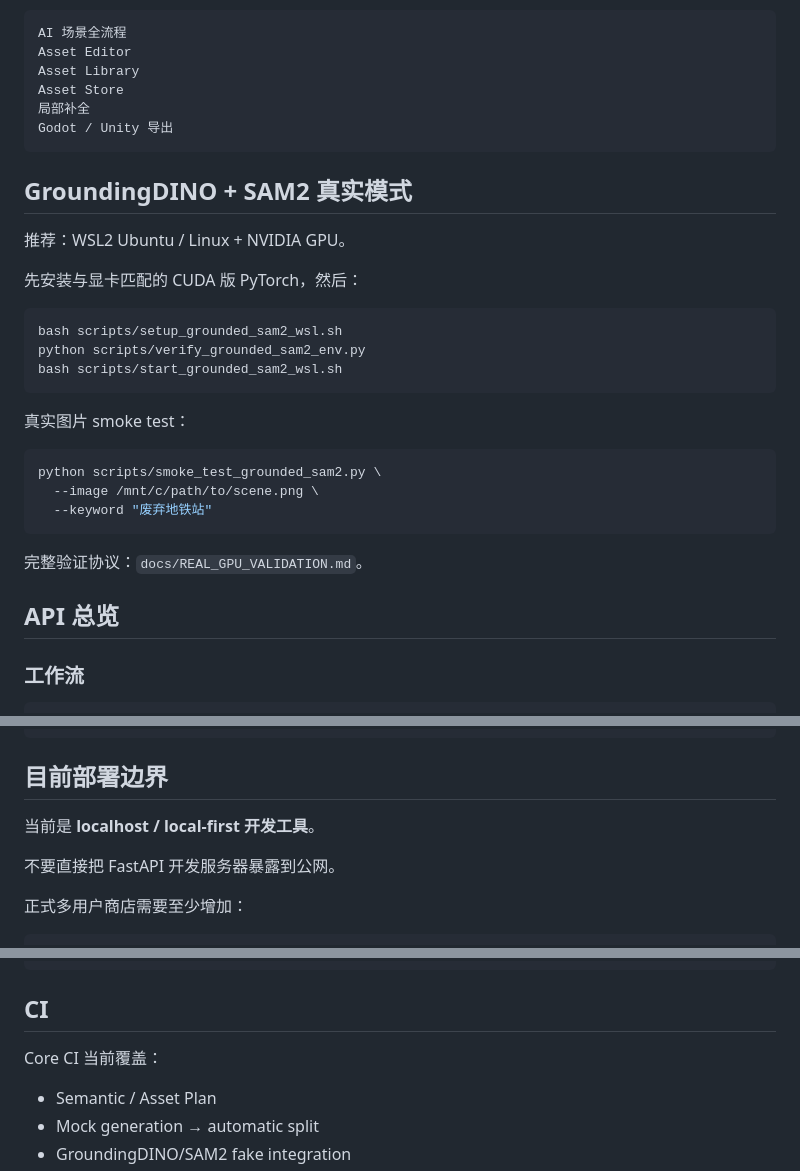
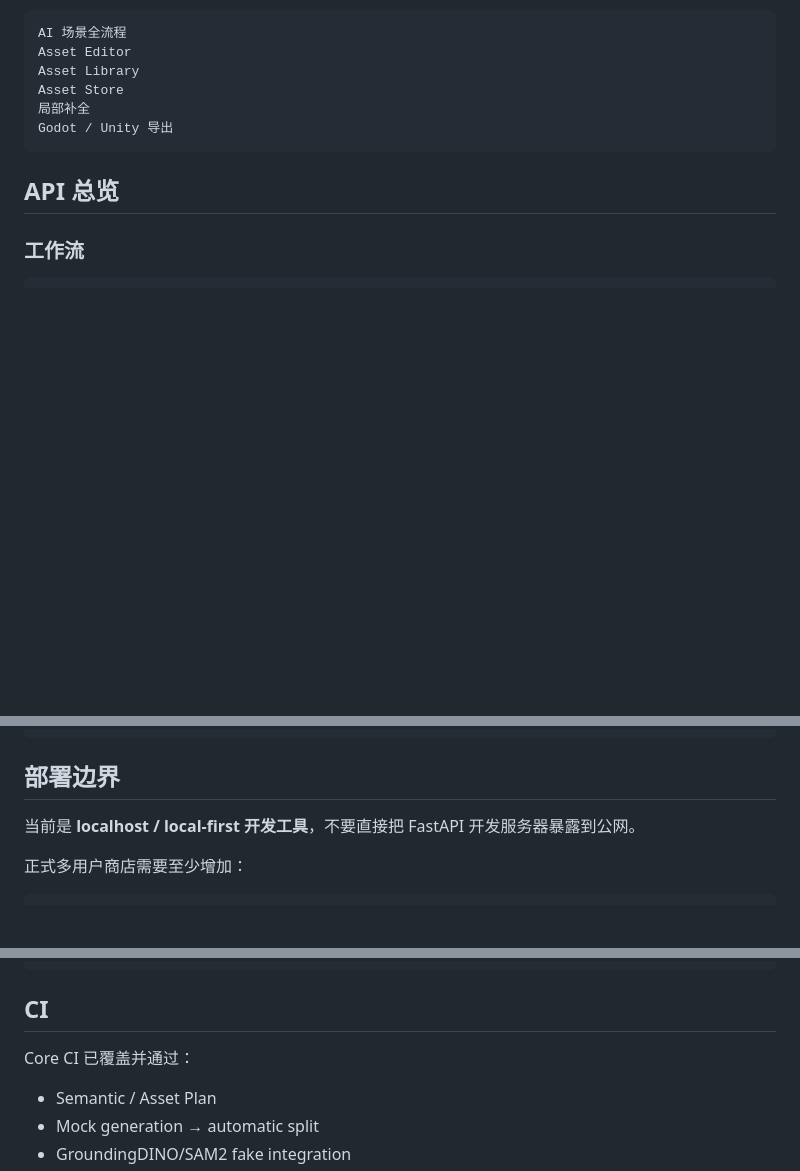
Before and after one commit to Jiac0726/game_creater, a Markdown page: README.md, 3 parts joined by grey strips. Rendered like a GitHub page; blank space fills up the shorter version.

````diff
--- a/README.md
+++ b/README.md
@@ -166,28 +166,6 @@ Asset Store
 Godot / Unity 导出
 ```
 
-## GroundingDINO + SAM2 真实模式
-
-推荐：WSL2 Ubuntu / Linux + NVIDIA GPU。
-
-先安装与显卡匹配的 CUDA 版 PyTorch，然后：
-
-```bash
-bash scripts/setup_grounded_sam2_wsl.sh
-python scripts/verify_grounded_sam2_env.py
-bash scripts/start_grounded_sam2_wsl.sh
-```
-
-真实图片 smoke test：
-
-```bash
-python scripts/smoke_test_grounded_sam2.py \
-  --image /mnt/c/path/to/scene.png \
-  --keyword "废弃地铁站"
-```
-
-完整验证协议：`docs/REAL_GPU_VALIDATION.md`。
-
 ## API 总览
 
 ### 工作流
@@ -227,11 +205,9 @@ GET    /api/v1/store/library
 GET    /api/v1/store/downloads/<entitlement_id>
 ```
 
-## 目前部署边界
+## 部署边界
 
-当前是 **localhost / local-first 开发工具**。
-
-不要直接把 FastAPI 开发服务器暴露到公网。
+当前是 **localhost / local-first 开发工具**，不要直接把 FastAPI 开发服务器暴露到公网。
 
 正式多用户商店需要至少增加：
 
@@ -252,7 +228,7 @@ Webhook 确认支付
 
 ## CI
 
-Core CI 当前覆盖：
+Core CI 已覆盖并通过：
 
 - Semantic / Asset Plan
 - Mock generation → automatic split
````
